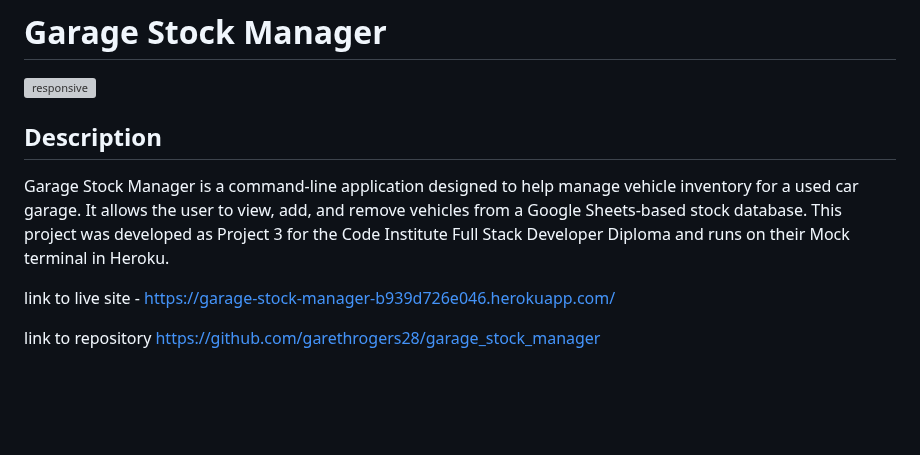
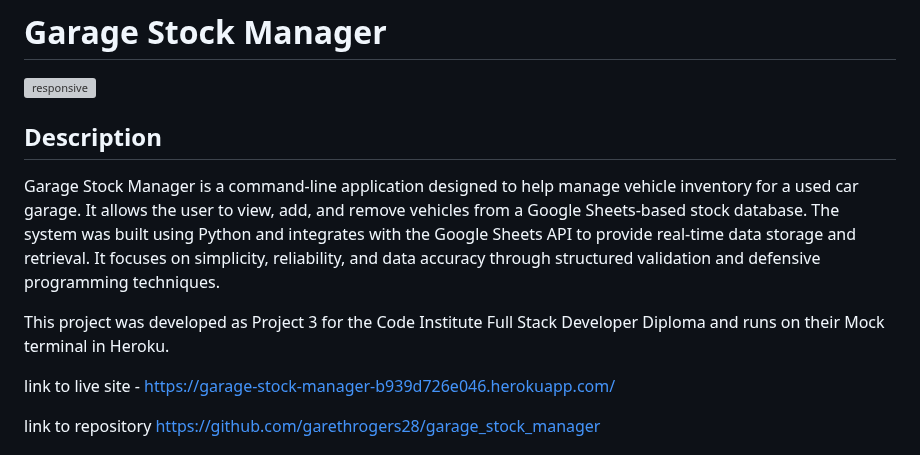
Before and after one commit to garethrogers28/garage_stock_manager, a Markdown page: README.md, the part around one of its changes. Drawn GitHub-style; blank space fills up the shorter version; grey boxes are pictures that could not be loaded.

```diff
--- a/README.md
+++ b/README.md
@@ -3,10 +3,11 @@
 <img width="1044" height="592" alt="responsive" src="https://github.com/user-attachments/assets/2bc92dde-a0ec-4dad-82cc-8a54033241ea" />
 
 
-
 ## Description
 
-Garage Stock Manager is a command-line application designed to help manage vehicle inventory for a used car garage. It allows the user to view, add, and remove vehicles from a Google Sheets-based stock database.  This project was developed as Project 3 for the Code Institute Full Stack Developer Diploma and runs on their Mock terminal in Heroku.
+Garage Stock Manager is a command-line application designed to help manage vehicle inventory for a used car garage. It allows the user to view, add, and remove vehicles from a Google Sheets-based stock database. The system was built using Python and integrates with the Google Sheets API to provide real-time data storage and retrieval. It focuses on simplicity, reliability, and data accuracy through structured validation and defensive programming techniques.
+
+This project was developed as Project 3 for the Code Institute Full Stack Developer Diploma and runs on their Mock terminal in Heroku.
 
 link to live site - https://garage-stock-manager-b939d726e046.herokuapp.com/
 
```
Also changed, not shown: other parts of README.md (+45 -1 lines).
